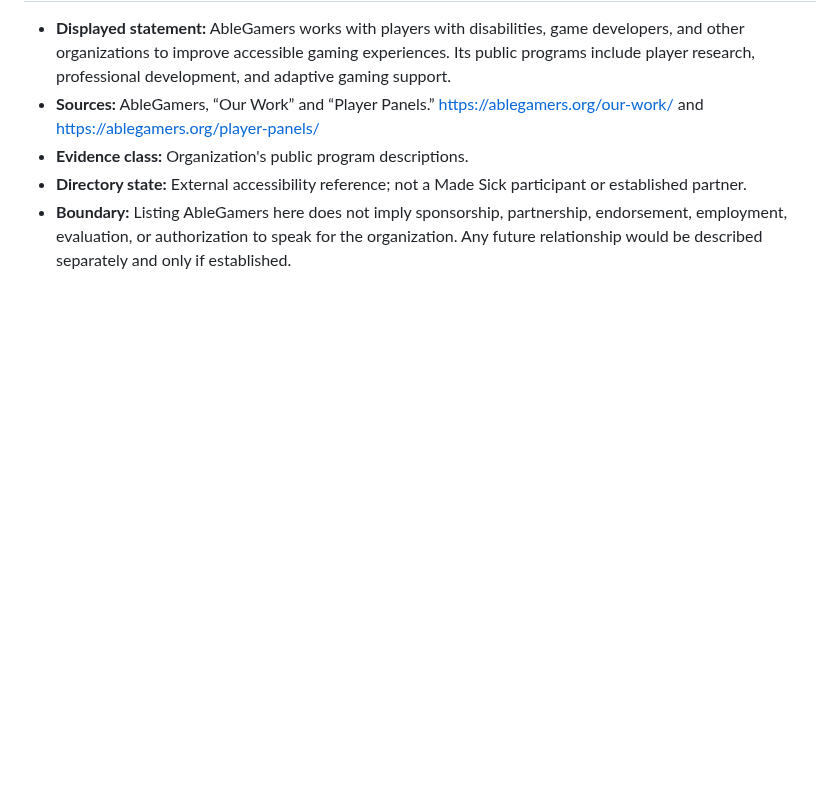
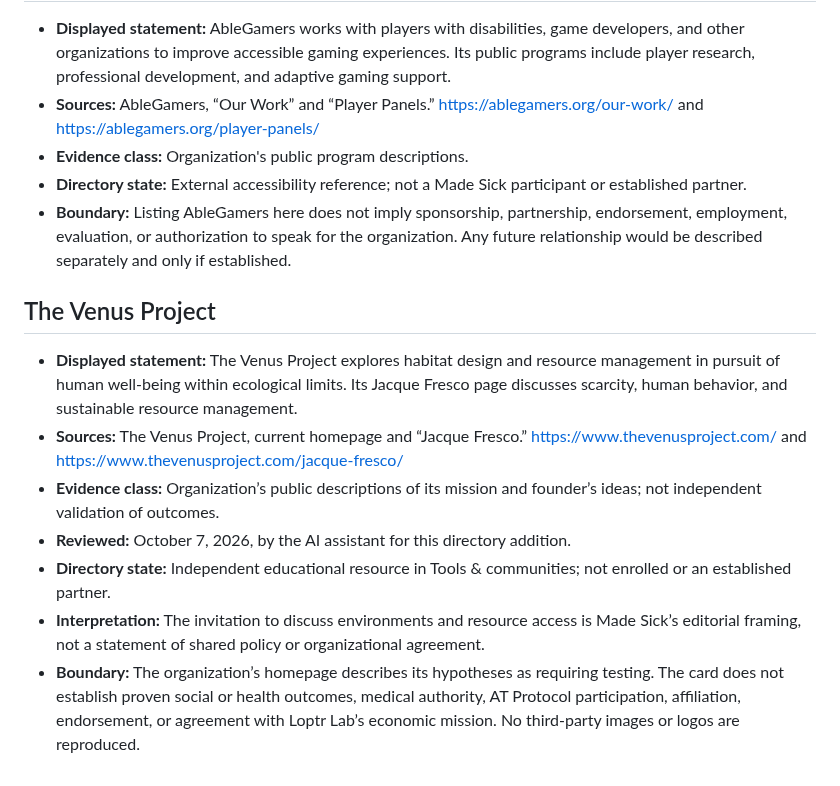
Before and after one commit to ibloud/made-sick, a Markdown page: SOURCE_REGISTER.md, the part around the change. Drawn GitHub-style; blank space fills up the shorter version.

Commit message:
Document Venus Project sources and editorial boundaries

```diff
--- a/SOURCE_REGISTER.md
+++ b/SOURCE_REGISTER.md
@@ -145,3 +145,13 @@ Creators and authorized representatives may request correction, narrower wording
 - **Evidence class:** Organization's public program descriptions.
 - **Directory state:** External accessibility reference; not a Made Sick participant or established partner.
 - **Boundary:** Listing AbleGamers here does not imply sponsorship, partnership, endorsement, employment, evaluation, or authorization to speak for the organization. Any future relationship would be described separately and only if established.
+
+## The Venus Project
+
+- **Displayed statement:** The Venus Project explores habitat design and resource management in pursuit of human well-being within ecological limits. Its Jacque Fresco page discusses scarcity, human behavior, and sustainable resource management.
+- **Sources:** The Venus Project, current homepage and “Jacque Fresco.” https://www.thevenusproject.com/ and https://www.thevenusproject.com/jacque-fresco/
+- **Evidence class:** Organization’s public descriptions of its mission and founder’s ideas; not independent validation of outcomes.
+- **Reviewed:** October 7, 2026, by the AI assistant for this directory addition.
+- **Directory state:** Independent educational resource in Tools & communities; not enrolled or an established partner.
+- **Interpretation:** The invitation to discuss environments and resource access is Made Sick’s editorial framing, not a statement of shared policy or organizational agreement.
+- **Boundary:** The organization’s homepage describes its hypotheses as requiring testing. The card does not establish proven social or health outcomes, medical authority, AT Protocol participation, affiliation, endorsement, or agreement with Loptr Lab’s economic mission. No third-party images or logos are reproduced.
```
